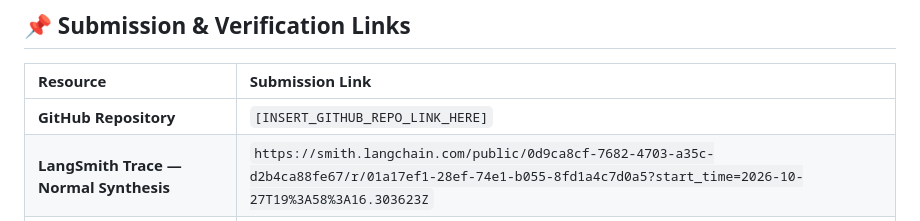
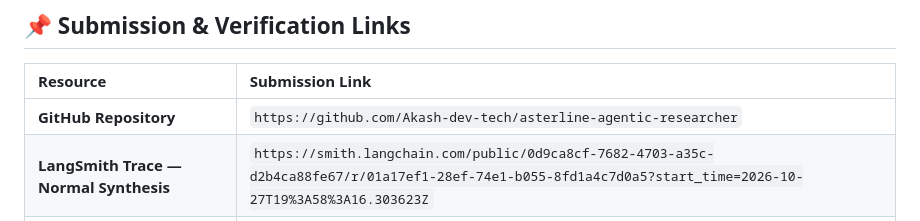
Before and after one commit to Akash-dev-tech/asterline-agentic-researcher, a Markdown page: README.md, the part around the change. Rendered like a GitHub page.

```diff
--- a/README.md
+++ b/README.md
@@ -14,7 +14,7 @@
 
 | Resource                                              | Submission Link                                                                                                                                             |
 | :---------------------------------------------------- | :---------------------------------------------------------------------------------------------------------------------------------------------------------- |
-| **GitHub Repository**                                 | `[INSERT_GITHUB_REPO_LINK_HERE]`                                                                                                                            |
+| **GitHub Repository**                                 | `https://github.com/Akash-dev-tech/asterline-agentic-researcher`                                                                                            |
 | **LangSmith Trace — Normal Synthesis**                | `https://smith.langchain.com/public/0d9ca8cf-7682-4703-a35c-d2b4ca88fe67/r/01a17ef1-28ef-74e1-b055-8fd1a4c7d0a5?start_time=2026-10-27T19%3A58%3A16.303623Z` |
 | **LangSmith Trace — Self-Correction Retry Loop**      | `https://smith.langchain.com/public/0eedd779-74d5-496c-bcf2-9d4d5391cd18/r/01a17ef3-6fa5-7586-b7fd-5700a510e5d8?start_time=2026-10-27T20%3A00%3A45.47757Z`  |
 | **LangSmith Trace — Guardrail & Edge-Case Scrubbing** | `https://smith.langchain.com/public/ac639d86-873b-4b0b-b10e-0609efcf91b0/r/01a17ef7-f1ec-7b20-9165-5c51232df782?start_time=2026-10-27T20%3A05%3A40.972708Z` |
```
